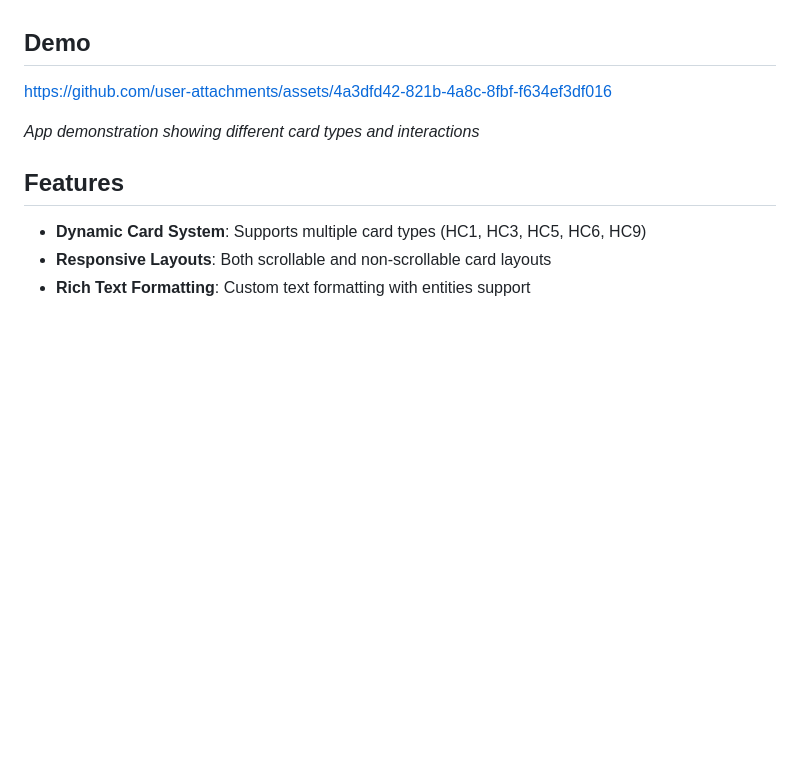
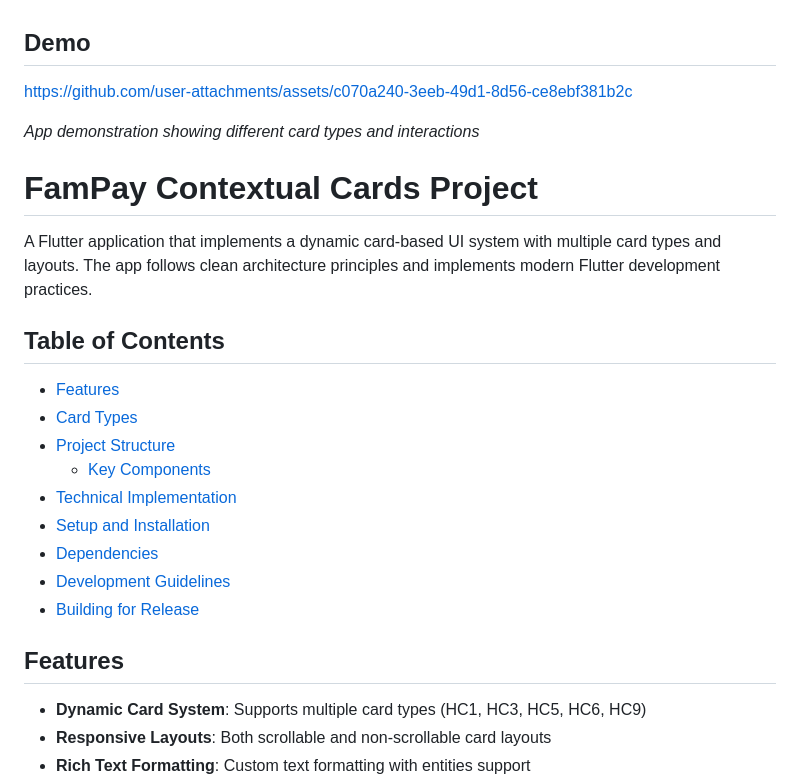
Before and after one commit to Sudheesh-07/FamProject, a Markdown page: README.md, the part around the change. GitHub-like rendering; blank space fills up the shorter version.

```diff
--- a/README.md
+++ b/README.md
@@ -4,9 +4,25 @@ A Flutter application that implements a dynamic card-based UI system with multip
 
 ## Demo
 
-https://github.com/user-attachments/assets/4a3dfd42-821b-4a8c-8fbf-f634ef3df016
+https://github.com/user-attachments/assets/c070a240-3eeb-49d1-8d56-ce8ebf381b2c
 
 _App demonstration showing different card types and interactions_
+
+# FamPay Contextual Cards Project
+
+A Flutter application that implements a dynamic card-based UI system with multiple card types and layouts. The app follows clean architecture principles and implements modern Flutter development practices.
+
+## Table of Contents
+
+- [Features](#features)
+- [Card Types](#card-types)
+- [Project Structure](#project-structure)
+  - [Key Components](#key-components-description)
+- [Technical Implementation](#technical-implementation)
+- [Setup and Installation](#setup-and-installation)
+- [Dependencies](#dependencies)
+- [Development Guidelines](#development-guidelines)
+- [Building for Release](#building-for-release)
 
 ## Features
 
```
